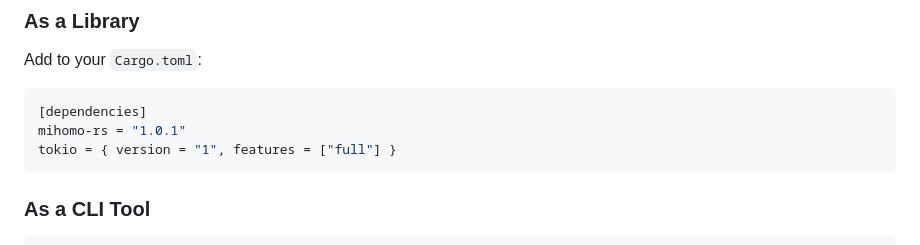
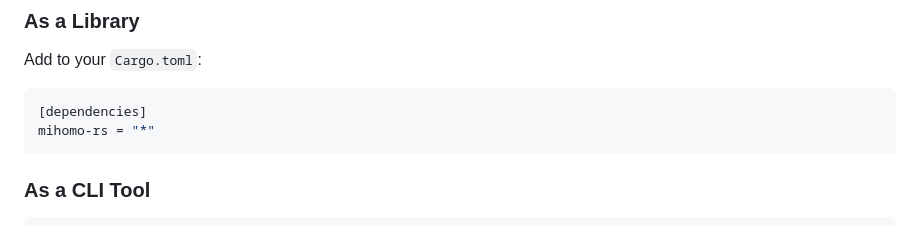
Before and after one commit to DINGDANGMAOUP/mihomo-rs, a Markdown page: README.md, the part around the change. Rendered like a GitHub page.

Commit message:
chore: update README dependency section to use wildcard for mihomo-rs version
- Replaced explicit version `"1.0.1"` with `"*"` in both `README.md` and `README_CN.md` for simplicity and flexibility.

````diff
--- a/README.md
+++ b/README.md
@@ -34,8 +34,7 @@ Add to your `Cargo.toml`:
 
 ```toml
 [dependencies]
-mihomo-rs = "1.0.1"
-tokio = { version = "1", features = ["full"] }
+mihomo-rs = "*"
 ```
 
 ### As a CLI Tool
````
Also changed, not shown: README_CN.md (+1 -2 lines).
